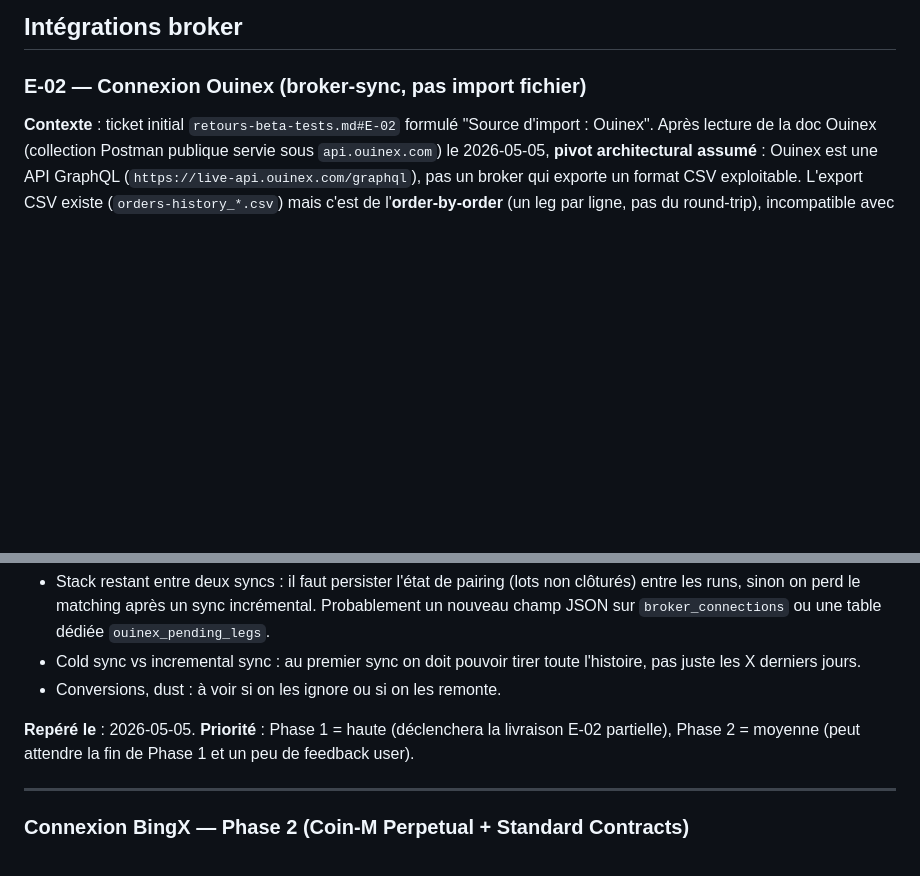
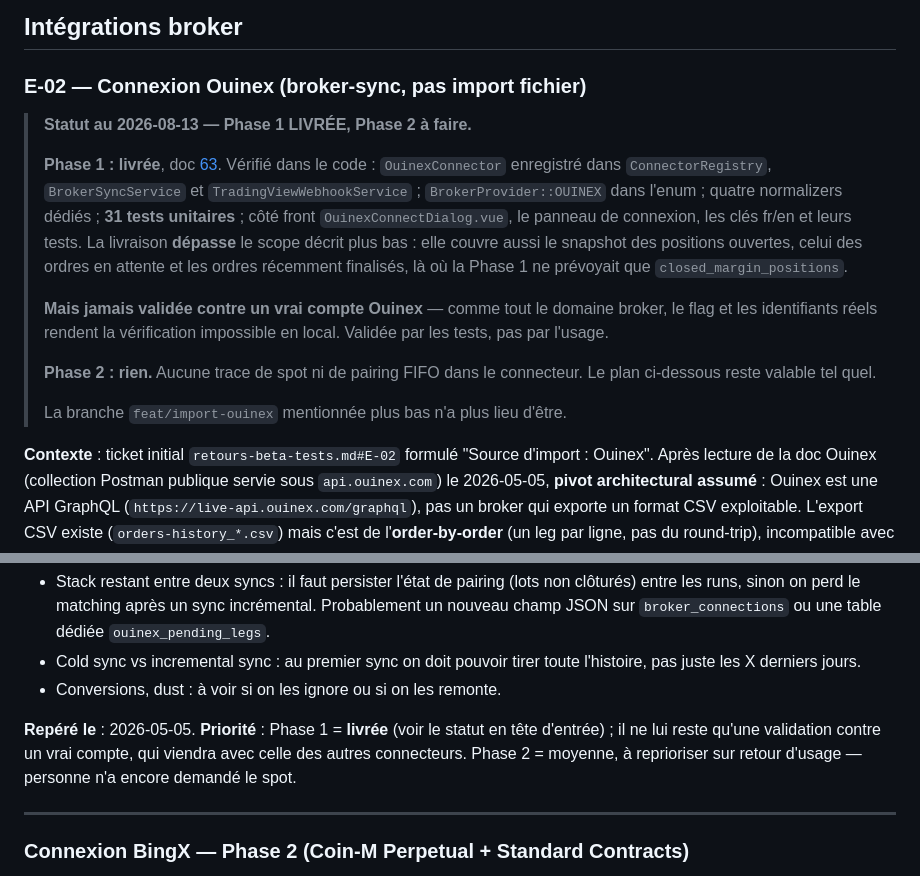
Before and after one commit to mplrd/2a-journal, a Markdown page: docs/evolutions.md, 2 parts joined by grey strips. Rendered like a GitHub page; blank space fills up the shorter version.

Commit message:
docs(backlog): say that Ouinex phase 1 shipped
Both trackers still described E-02 as work to start: evolutions.md gave
phase 1 as "haute (will trigger a partial E-02 delivery)" and the beta
tracker listed it as in progress on a branch that was never used. Phase 1
shipped long ago - connector registered in the registry, the sync service
and the webhook service, provider enum, four normalizers, 31 unit tests,
a dedicated connect dialog with its fr/en keys and tests, and doc 63. It
even covers more than the plan described: open position and pending order
snapshots, where phase 1 only scoped closed_margin_positions.

Two things stay true and are now written down rather than implied. It has
never run against a real Ouinex account, so it is validated by tests and
not by use, like the rest of the broker domain. And phase 2 - spot with
FIFO leg pairing - has no code at all, so the plan below the entry still
stands as written.

Reading a backlog that describes finished work as pending is how a
priority list stops being trusted, which is the point of correcting these
at delivery rather than later.

```diff
--- a/docs/evolutions.md
+++ b/docs/evolutions.md
@@ -52,6 +52,26 @@ Le même problème existe pour `symbols` (`uk_symbols_user_code`) et probablemen
 
 ### E-02 — Connexion Ouinex (broker-sync, pas import fichier)
 
+> **Statut au 2026-08-13 — Phase 1 LIVRÉE, Phase 2 à faire.**
+>
+> **Phase 1 : livrée**, doc [63](63-broker-sync-ouinex.md). Vérifié dans le code :
+> `OuinexConnector` enregistré dans `ConnectorRegistry`, `BrokerSyncService` et
+> `TradingViewWebhookService` ; `BrokerProvider::OUINEX` dans l'enum ; quatre
+> normalizers dédiés ; **31 tests unitaires** ; côté front `OuinexConnectDialog.vue`,
+> le panneau de connexion, les clés fr/en et leurs tests. La livraison **dépasse**
+> le scope décrit plus bas : elle couvre aussi le snapshot des positions ouvertes,
+> celui des ordres en attente et les ordres récemment finalisés, là où la Phase 1
+> ne prévoyait que `closed_margin_positions`.
+>
+> **Mais jamais validée contre un vrai compte Ouinex** — comme tout le domaine
+> broker, le flag et les identifiants réels rendent la vérification impossible en
+> local. Validée par les tests, pas par l'usage.
+>
+> **Phase 2 : rien.** Aucune trace de spot ni de pairing FIFO dans le connecteur.
+> Le plan ci-dessous reste valable tel quel.
+>
+> La branche `feat/import-ouinex` mentionnée plus bas n'a plus lieu d'être.
+
 **Contexte** : ticket initial `retours-beta-tests.md#E-02` formulé "Source d'import : Ouinex". Après lecture de la doc Ouinex (collection Postman publique servie sous `api.ouinex.com`) le 2026-05-05, **pivot architectural assumé** : Ouinex est une API GraphQL (`https://live-api.ouinex.com/graphql`), pas un broker qui exporte un format CSV exploitable. L'export CSV existe (`orders-history_*.csv`) mais c'est de l'**order-by-order** (un leg par ligne, pas du round-trip), incompatible avec le pipeline d'import actuel qui attend des lignes round-trip type FTMO (entry_price + exit_price + pnl sur la même ligne).
 
 → On raccroche au pattern `ConnectorInterface` existant (`api/src/Services/Broker/`, déjà utilisé par `CtraderConnector` et `MetaApiConnector`), pas au pipeline `import/`. UX : ajout d'Ouinex au dropdown des providers dans le form de connexion broker au niveau du compte (entrée déjà présente pour cTrader / MetaApi).
@@ -97,7 +117,7 @@ Le même problème existe pour `symbols` (`uk_symbols_user_code`) et probablemen
 - Conversions, dust : à voir si on les ignore ou si on les remonte.
 
 **Repéré le** : 2026-05-05.
-**Priorité** : Phase 1 = haute (déclenchera la livraison E-02 partielle), Phase 2 = moyenne (peut attendre la fin de Phase 1 et un peu de feedback user).
+**Priorité** : Phase 1 = **livrée** (voir le statut en tête d'entrée) ; il ne lui reste qu'une validation contre un vrai compte, qui viendra avec celle des autres connecteurs. Phase 2 = moyenne, à reprioriser sur retour d'usage — personne n'a encore demandé le spot.
 
 ---
 
```
Also changed, not shown: docs/retours-beta-tests.md (+4 -3 lines).
